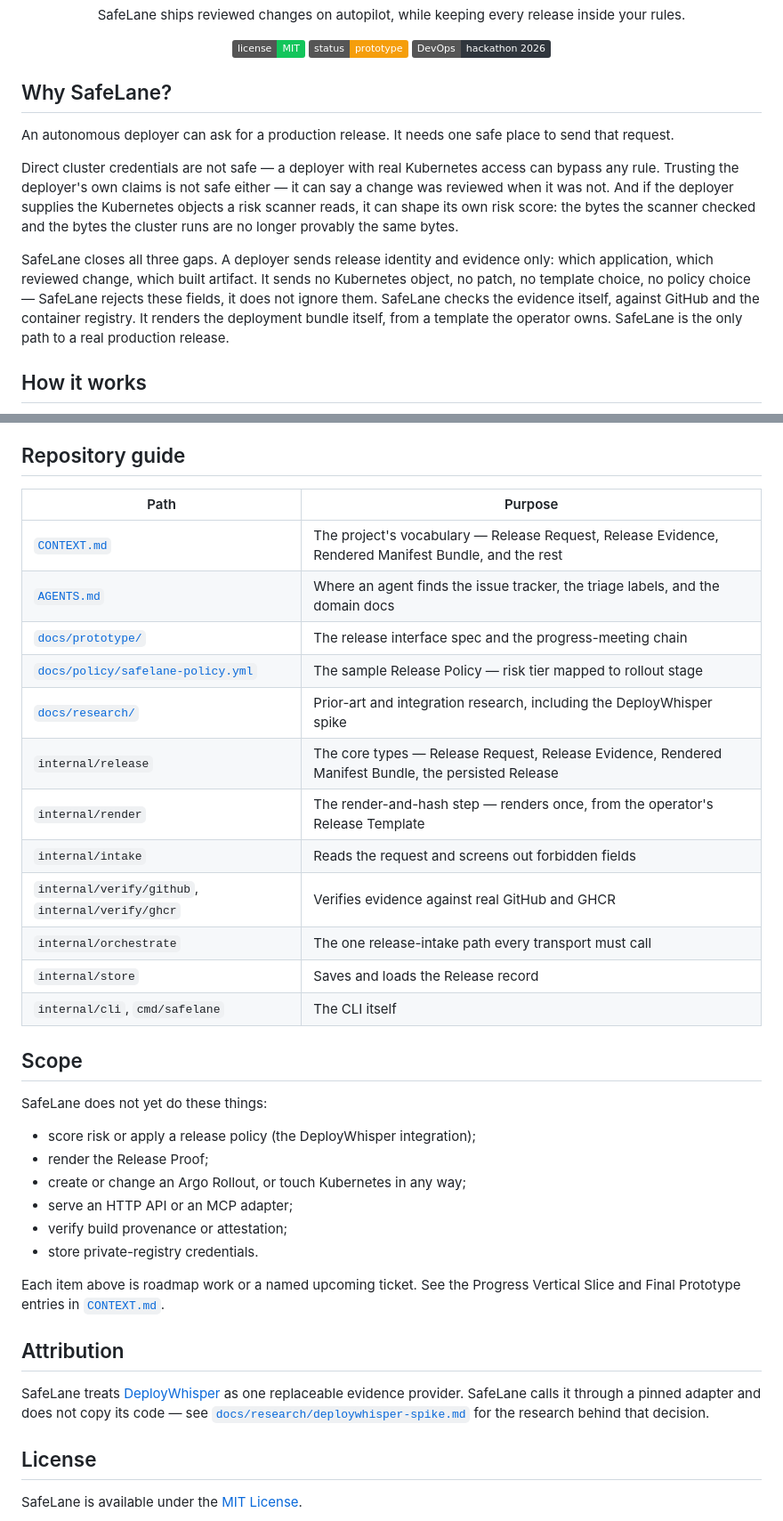
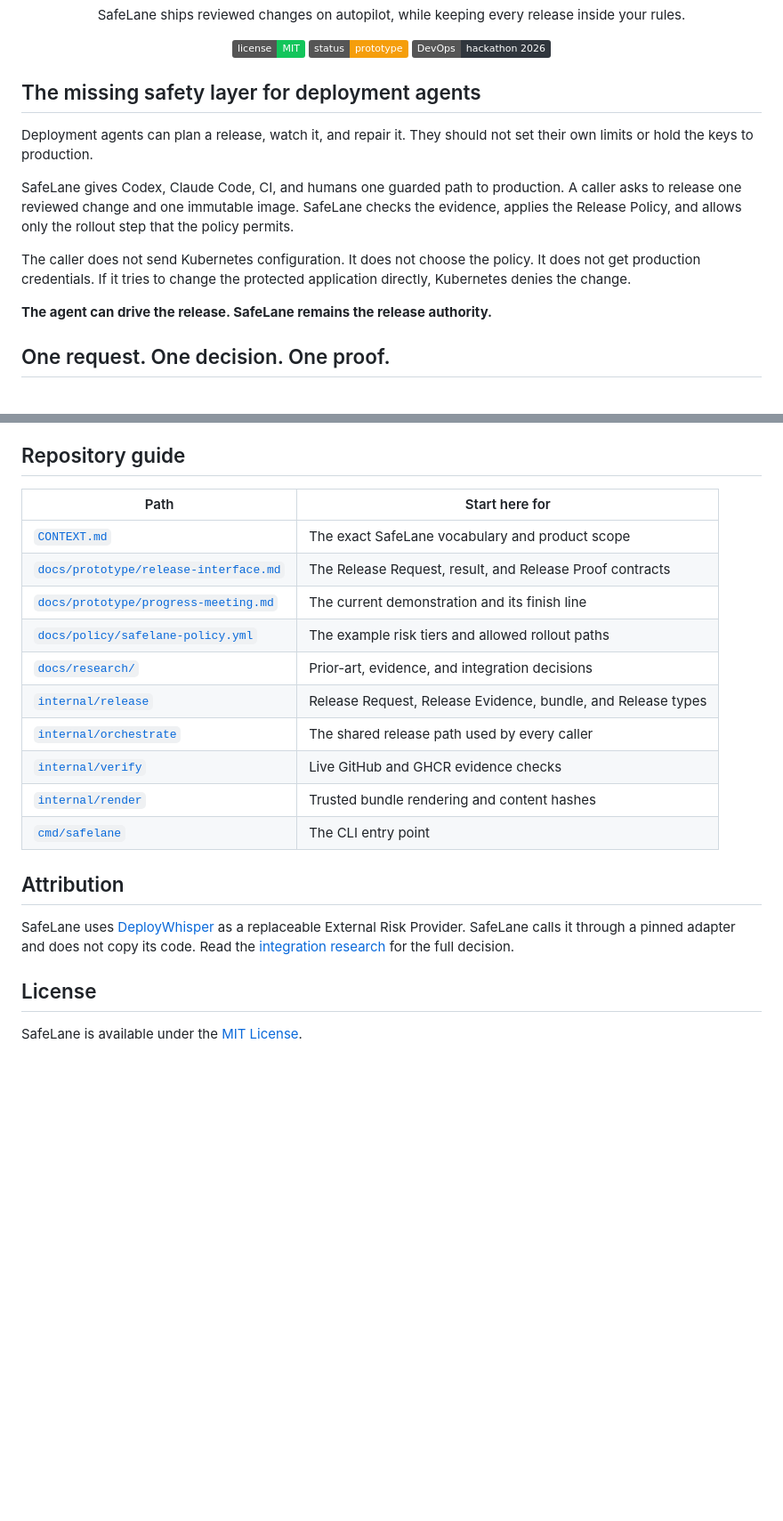
Before and after one commit to AndrewMaged814/safelane, a Markdown page: README.md, 2 parts joined by grey strips. Shown at 89% size. Rendered like a GitHub page; badges without logos; blank space fills up the shorter version.

Commit message:
Reposition SafeLane README

````diff
--- a/README.md
+++ b/README.md
@@ -18,25 +18,22 @@
   <img alt="Built for a DevOps hackathon" src="https://img.shields.io/badge/DevOps-hackathon%202026-30363d.svg">
 </p>
 
-## Why SafeLane?
+## The missing safety layer for deployment agents
 
-An autonomous deployer can ask for a production release. It needs one safe place to send that
-request.
+Deployment agents can plan a release, watch it, and repair it. They should not set their own limits
+or hold the keys to production.
 
-Direct cluster credentials are not safe — a deployer with real Kubernetes access can bypass any rule.
-Trusting the deployer's own claims is not safe either — it can say a change was reviewed when it was
-not. And if the deployer supplies the Kubernetes objects a risk scanner reads, it can shape its own
-risk score: the bytes the scanner checked and the bytes the cluster runs are no longer provably the
-same bytes.
+SafeLane gives Codex, Claude Code, CI, and humans one guarded path to production. A caller asks to
+release one reviewed change and one immutable image. SafeLane checks the evidence, applies the
+Release Policy, and allows only the rollout step that the policy permits.
 
-SafeLane closes all three gaps. A deployer sends release identity and evidence only: which
-application, which reviewed change, which built artifact. It sends no Kubernetes object, no patch, no
-template choice, no policy choice — SafeLane rejects these fields, it does not ignore them. SafeLane
-checks the evidence itself, against GitHub and the container registry. It renders the deployment
-bundle itself, from a template the operator owns. SafeLane is the only path to a real production
-release.
+The caller does not send Kubernetes configuration. It does not choose the policy. It does not get
+production credentials. If it tries to change the protected application directly, Kubernetes denies
+the change.
 
-## How it works
+**The agent can drive the release. SafeLane remains the release authority.**
+
+## One request. One decision. One proof.
 
 ```mermaid
 flowchart LR
@@ -121,41 +140,24 @@ This table tracks the 12-step chain the team's progress demonstration needs. See
 
 ## Repository guide
 
-| Path | Purpose |
+| Path | Start here for |
 | --- | --- |
-| [`CONTEXT.md`](CONTEXT.md) | The project's vocabulary — Release Request, Release Evidence, Rendered Manifest Bundle, and the rest |
-| [`AGENTS.md`](AGENTS.md) | Where an agent finds the issue tracker, the triage labels, and the domain docs |
-| [`docs/prototype/`](docs/prototype) | The release interface spec and the progress-meeting chain |
-| [`docs/policy/safelane-policy.yml`](docs/policy/safelane-policy.yml) | The sample Release Policy — risk tier mapped to rollout stage |
-| [`docs/research/`](docs/research) | Prior-art and integration research, including the DeployWhisper spike |
-| `internal/release` | The core types — Release Request, Release Evidence, Rendered Manifest Bundle, the persisted Release |
-| `internal/render` | The render-and-hash step — renders once, from the operator's Release Template |
-| `internal/intake` | Reads the request and screens out forbidden fields |
-| `internal/verify/github`, `internal/verify/ghcr` | Verifies evidence against real GitHub and GHCR |
-| `internal/orchestrate` | The one release-intake path every transport must call |
-| `internal/store` | Saves and loads the Release record |
-| `internal/cli`, `cmd/safelane` | The CLI itself |
-
-## Scope
-
-SafeLane does not yet do these things:
-
-- score risk or apply a release policy (the DeployWhisper integration);
-- render the Release Proof;
-- create or change an Argo Rollout, or touch Kubernetes in any way;
-- serve an HTTP API or an MCP adapter;
-- verify build provenance or attestation;
-- store private-registry credentials.
-
-Each item above is roadmap work or a named upcoming ticket. See the Progress Vertical Slice and Final
-Prototype entries in [`CONTEXT.md`](CONTEXT.md).
+| [`CONTEXT.md`](CONTEXT.md) | The exact SafeLane vocabulary and product scope |
+| [`docs/prototype/release-interface.md`](docs/prototype/release-interface.md) | The Release Request, result, and Release Proof contracts |
+| [`docs/prototype/progress-meeting.md`](docs/prototype/progress-meeting.md) | The current demonstration and its finish line |
+| [`docs/policy/safelane-policy.yml`](docs/policy/safelane-policy.yml) | The example risk tiers and allowed rollout paths |
+| [`docs/research/`](docs/research) | Prior-art, evidence, and integration decisions |
+| [`internal/release`](internal/release) | Release Request, Release Evidence, bundle, and Release types |
+| [`internal/orchestrate`](internal/orchestrate) | The shared release path used by every caller |
+| [`internal/verify`](internal/verify) | Live GitHub and GHCR evidence checks |
+| [`internal/render`](internal/render) | Trusted bundle rendering and content hashes |
+| [`cmd/safelane`](cmd/safelane) | The CLI entry point |
 
 ## Attribution
 
-SafeLane treats [DeployWhisper](https://github.com/deploywhisper/deploywhisper) as one replaceable
-evidence provider. SafeLane calls it through a pinned adapter and does not copy its code — see
-[`docs/research/deploywhisper-spike.md`](docs/research/deploywhisper-spike.md) for the research behind
-that decision.
+SafeLane uses [DeployWhisper](https://github.com/deploywhisper/deploywhisper) as a replaceable External
+Risk Provider. SafeLane calls it through a pinned adapter and does not copy its code. Read the
+[integration research](docs/research/deploywhisper-spike.md) for the full decision.
 
 ## License
 
````
Also changed, not shown: other parts of README.md (+82 -60 lines).
